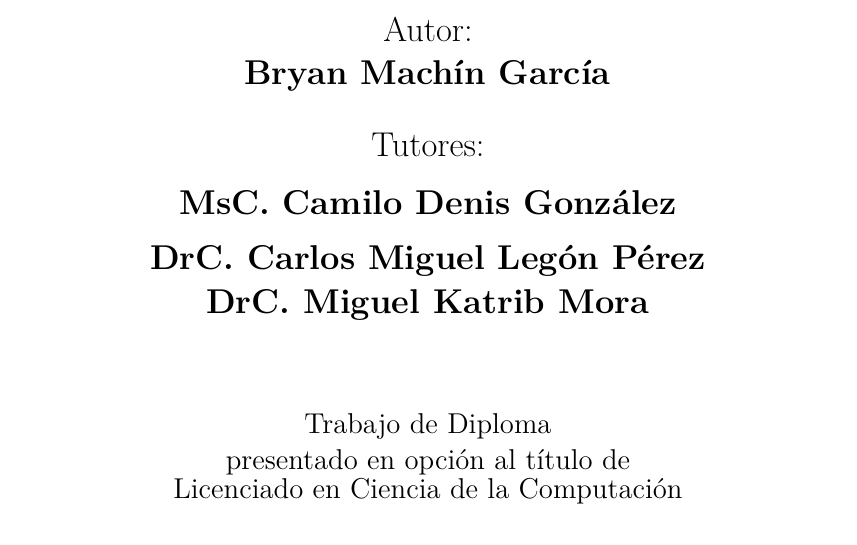
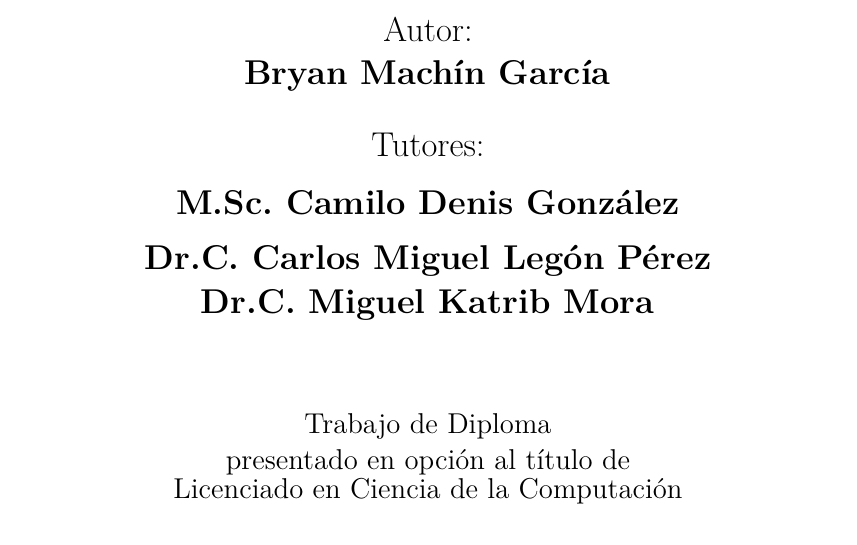
Before and after one commit to BryanMachin/Optimal-parameters-for-blockchain-networks-by-Hyperledger-Fabric, a LaTeX thesis (document/Thesis.tex): part of page 1 of 59, cut so that both start at the same text. Compiled offline with pdfLaTeX.

Commit message:
nameUpdate

```diff
--- a/document/Thesis.tex
+++ b/document/Thesis.tex
@@ -59,7 +59,7 @@
 
 \title{An\'alisis de rendimiento {\vspace{-0.4 cm}}\\ en \\{\vspace{0.1 cm}} Hyperledger Fabric}
 \author{\\\vspace{0.25cm}Bryan Mach\'in Garc\'ia}
-\advisor{\\\vspace{0.25cm} MsC. Camilo Denis Gonz\'alez\\\vspace{0.2cm} DrC. Carlos Miguel Leg\'on P\'erez\\\vspace{0.2cm} DrC. Miguel Katrib Mora}
+\advisor{\\\vspace{0.25cm} M.Sc. Camilo Denis Gonz\'alez\\\vspace{0.2cm} Dr.C. Carlos Miguel Leg\'on P\'erez\\\vspace{0.2cm} Dr.C. Miguel Katrib Mora}
 \degree{Licenciado en Ciencia de la Computación}
 \faculty{Facultad de Matemática y Computación}
 \date{\today \\\vspace{0.25cm}\href{https://github.com/BryanMachin/Performance-Analysis-in-Hyperledger-Fabric}{https://github.com/BryanMachin/Performance-Analysis-in-Hyperledger-Fabric}}
```
Also changed, not shown: document/Thesis.pdf.
